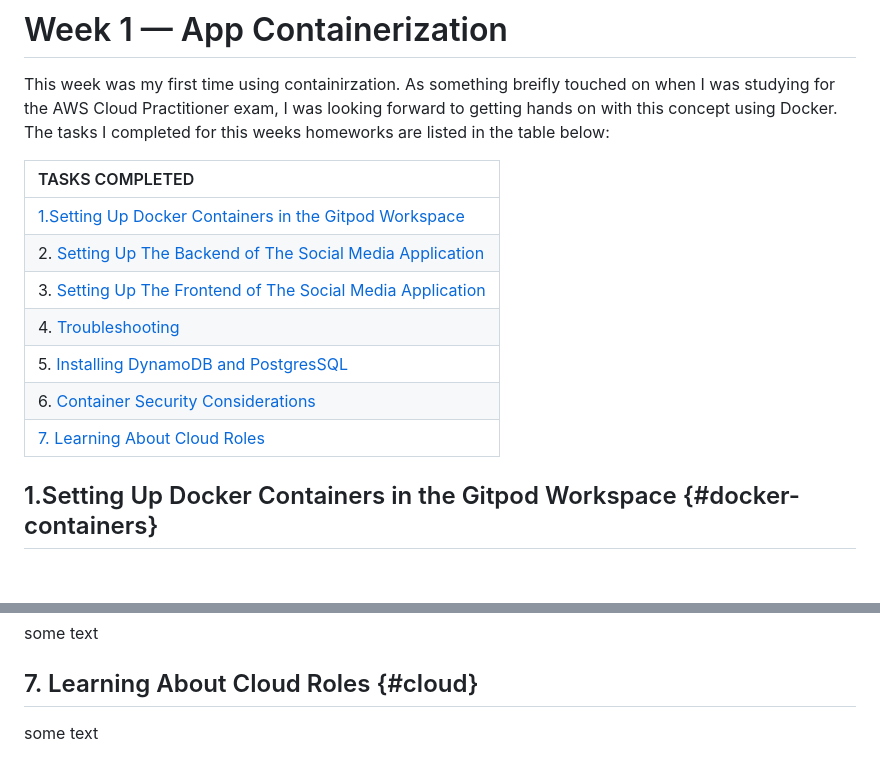
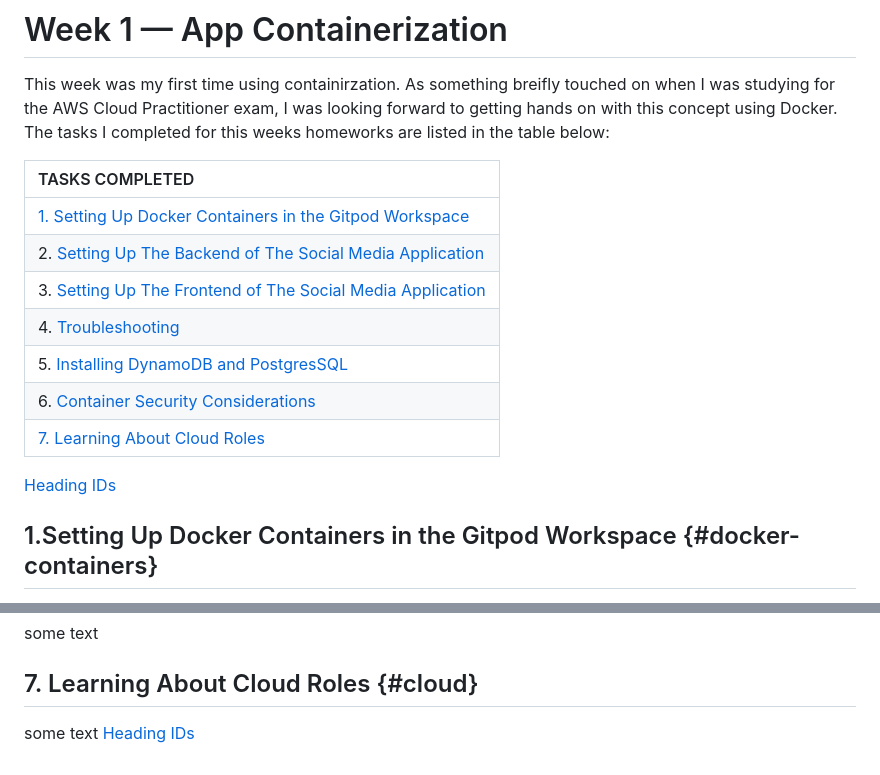
Before and after one commit to cloudjordan/aws-bootcamp-cruddur-2023, a Markdown page: journal/week1.md, 2 parts joined by grey strips. GitHub-like rendering; blank space fills up the shorter version.

```diff
--- a/journal/week1.md
+++ b/journal/week1.md
@@ -4,13 +4,15 @@ This week was my first time using containirzation. As something breifly touched
 
 | TASKS COMPLETED |
 | :-------------- |
-| [1.Setting Up Docker Containers in the Gitpod Workspace](#docker-containers) |
+| [1. Setting Up Docker Containers in the Gitpod Workspace](#docker-containers) |
 | 2. [Setting Up The Backend of The Social Media Application](#backend) |
 | 3. [Setting Up The Frontend of The Social Media Application](#frontend) |
 | 4. [Troubleshooting](#troubleshoot) |
 | 5. [Installing DynamoDB and PostgresSQL](#install) |
 | 6. [Container Security Considerations](#security) |
 | [7. Learning About Cloud Roles](#cloud) |
+
+[Heading IDs](#heading-ids)
 
 
 
@@ -405,3 +407,4 @@ some text
 ## 7. Learning About Cloud Roles {#cloud}
 
 some text
+<a href="#heading-ids">Heading IDs</a>
```
